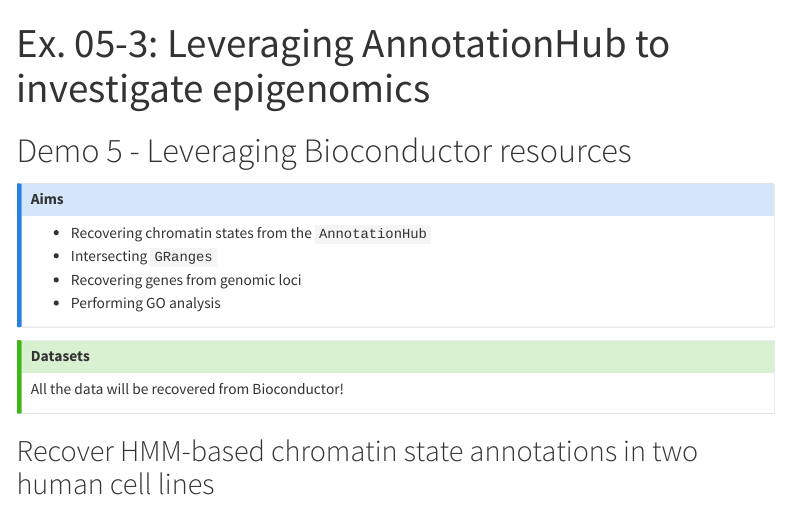
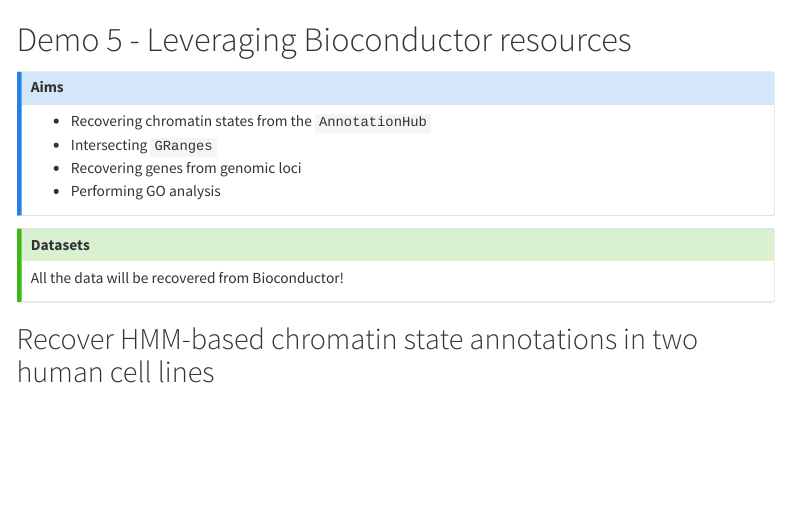
Before and after one commit to js2264/NGS-Physalia, a Quarto document (content/day5/Demo5_Bioc-resources.qmd): the page in a window 1100 px wide, from its top. Rendered offline with R 4.5, knitr and Pandoc in place of Quarto, with nearby package versions; menus at the side of the page are left out; long lines of code are wrapped.

Commit message:
fix typos

```diff
--- a/content/day5/Demo5_Bioc-resources.qmd
+++ b/content/day5/Demo5_Bioc-resources.qmd
@@ -20,10 +20,6 @@ execute:
 
 All the data will be recovered from Bioconductor!
 :::
-
----
-title: "Ex. 05-3: Leveraging AnnotationHub to investigate epigenomics"
----
 
 ## Recover HMM-based chromatin state annotations in two human cell lines
 
```
Also changed, not shown: content/day5/Lab5_data-integration.qmd (line endings or trailing spaces).
